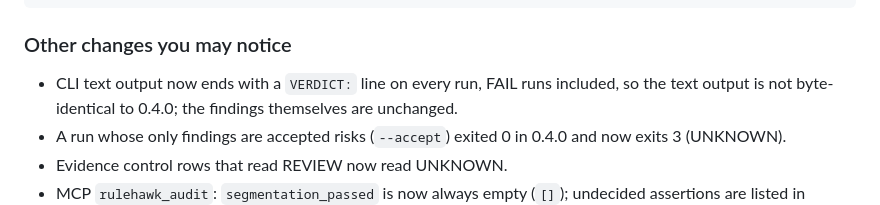
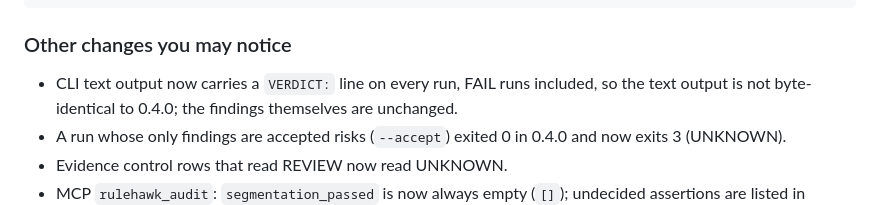
Before and after one commit to optimesh-ai/RuleHawk, a Markdown page: CHANGELOG.md, the part around the change. Drawn GitHub-style.

Commit message:
docs(changelog): the VERDICT line is in the header, not at the end
Co-Authored-By: Claude Opus 5.5 <noreply@anthropic.com>
Claude-Session: https://claude.ai/code/session_01D8rx78CoMvFWpjeBBDuNLW

```diff
--- a/CHANGELOG.md
+++ b/CHANGELOG.md
@@ -97,7 +97,7 @@ either. To keep blocking on FAIL while UNKNOWN stays non-blocking, keep
 
 ### Other changes you may notice
 
-- CLI text output now ends with a `VERDICT:` line on every run, FAIL runs
+- CLI text output now carries a `VERDICT:` line on every run, FAIL runs
   included, so the text output is not byte-identical to 0.4.0; the findings
   themselves are unchanged.
 - A run whose only findings are accepted risks (`--accept`) exited 0 in 0.4.0
```
